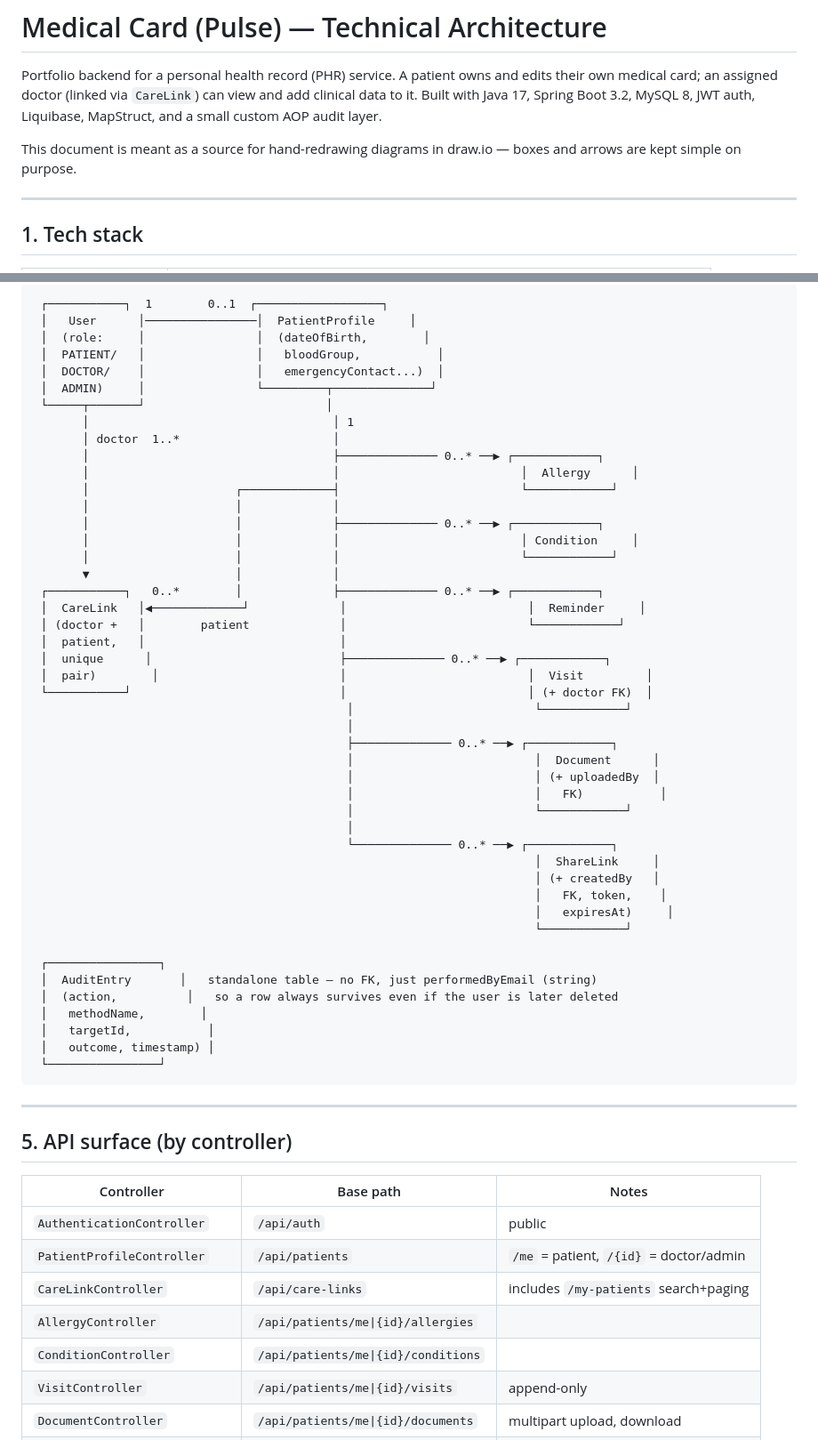
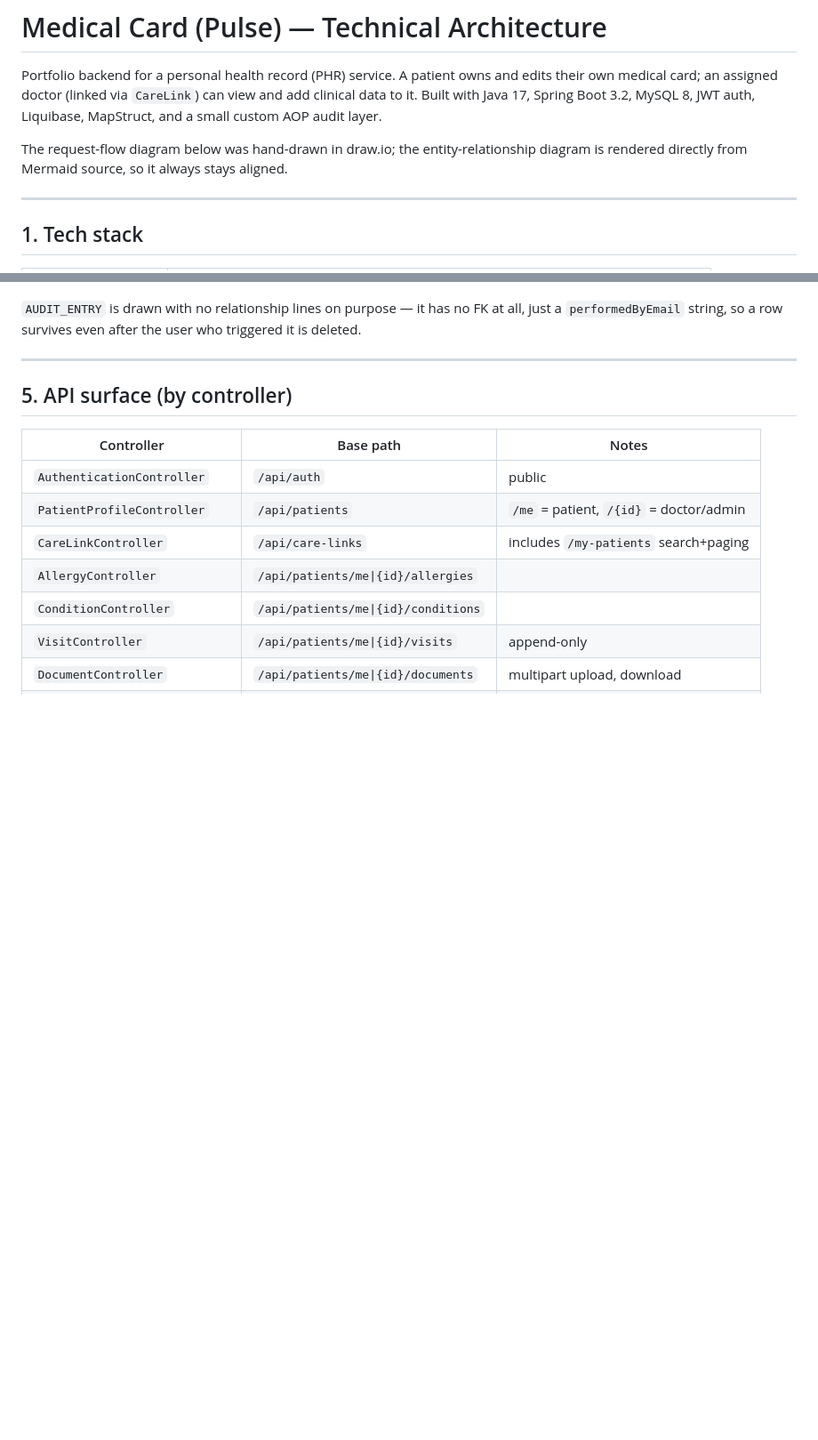
Before and after one commit to VitaliyProgrammer/medical-card-application, a Markdown page: docs/ARCHITECTURE.md, 2 parts joined by grey strips. Shown at 89% size. Rendered like a GitHub page; blank space fills up the shorter version.

````diff
--- a/docs/ARCHITECTURE.md
+++ b/docs/ARCHITECTURE.md
@@ -5,8 +5,9 @@ edits their own medical card; an assigned doctor (linked via `CareLink`) can vie
 and add clinical data to it. Built with Java 17, Spring Boot 3.2, MySQL 8, JWT
 auth, Liquibase, MapStruct, and a small custom AOP audit layer.
 
-This document is meant as a source for hand-redrawing diagrams in draw.io —
-boxes and arrows are kept simple on purpose.
+The request-flow diagram below was hand-drawn in draw.io; the
+entity-relationship diagram is rendered directly from Mermaid source, so it
+always stays aligned.
 
 ---
 
@@ -65,51 +144,8 @@ com.vitaliy.medcard
 ```
- ┌───────────┐  1        0..1  ┌──────────────────┐
- │   User      │────────────────│  PatientProfile     │
- │  (role:     │                │  (dateOfBirth,        │
- │  PATIENT/   │                │   bloodGroup,           │
- │  DOCTOR/    │                │   emergencyContact...)  │
- │  ADMIN)     │                └─────────┬──────────────┘
- └─────┬───────┘                          │
-       │                                   │ 1
-       │ doctor  1..*                      │
-       │                                   ├────────────── 0..* ──▶ ┌────────────┐
-       │                                   │                          │  Allergy      │
-       │                     ┌─────────────┤                          └────────────┘
-       │                     │             │
-       │                     │             ├────────────── 0..* ──▶ ┌────────────┐
-       │                     │             │                          │ Condition     │
-       │                     │             │                          └────────────┘
-       ▼                     │             │
- ┌───────────┐   0..*        │             ├────────────── 0..* ──▶ ┌────────────┐
- │  CareLink   │◀─────────────┘             │                          │  Reminder     │
- │ (doctor +   │        patient             │                          └────────────┘
- │  patient,   │                            │
- │  unique      │                           ├────────────── 0..* ──▶ ┌────────────┐
- │  pair)        │                          │                          │  Visit         │
- └───────────┘                              │                          │ (+ doctor FK)  │
-                                             │                          └────────────┘
-                                             │
-                                             ├────────────── 0..* ──▶ ┌────────────┐
-                                             │                          │  Document      │
-                                             │                          │ (+ uploadedBy  │
-                                             │                          │   FK)           │
-                                             │                          └────────────┘
-                                             │
-                                             └────────────── 0..* ──▶ ┌────────────┐
-                                                                        │  ShareLink     │
-                                                                        │ (+ createdBy   │
-                                                                        │   FK, token,    │
-                                                                        │   expiresAt)     │
-                                                                        └────────────┘
 
- ┌────────────────┐
- │  AuditEntry       │   standalone table — no FK, just performedByEmail (string)
- │  (action,          │   so a row always survives even if the user is later deleted
- │   methodName,        │
- │   targetId,           │
- │   outcome, timestamp) │
- └────────────────┘
-```
+`AUDIT_ENTRY` is drawn with no relationship lines on purpose — it has no FK at
+all, just a `performedByEmail` string, so a row survives even after the user
+who triggered it is deleted.
 
 ---
 
````
Also changed, not shown: other parts of docs/ARCHITECTURE.md (+78 -0 lines).
